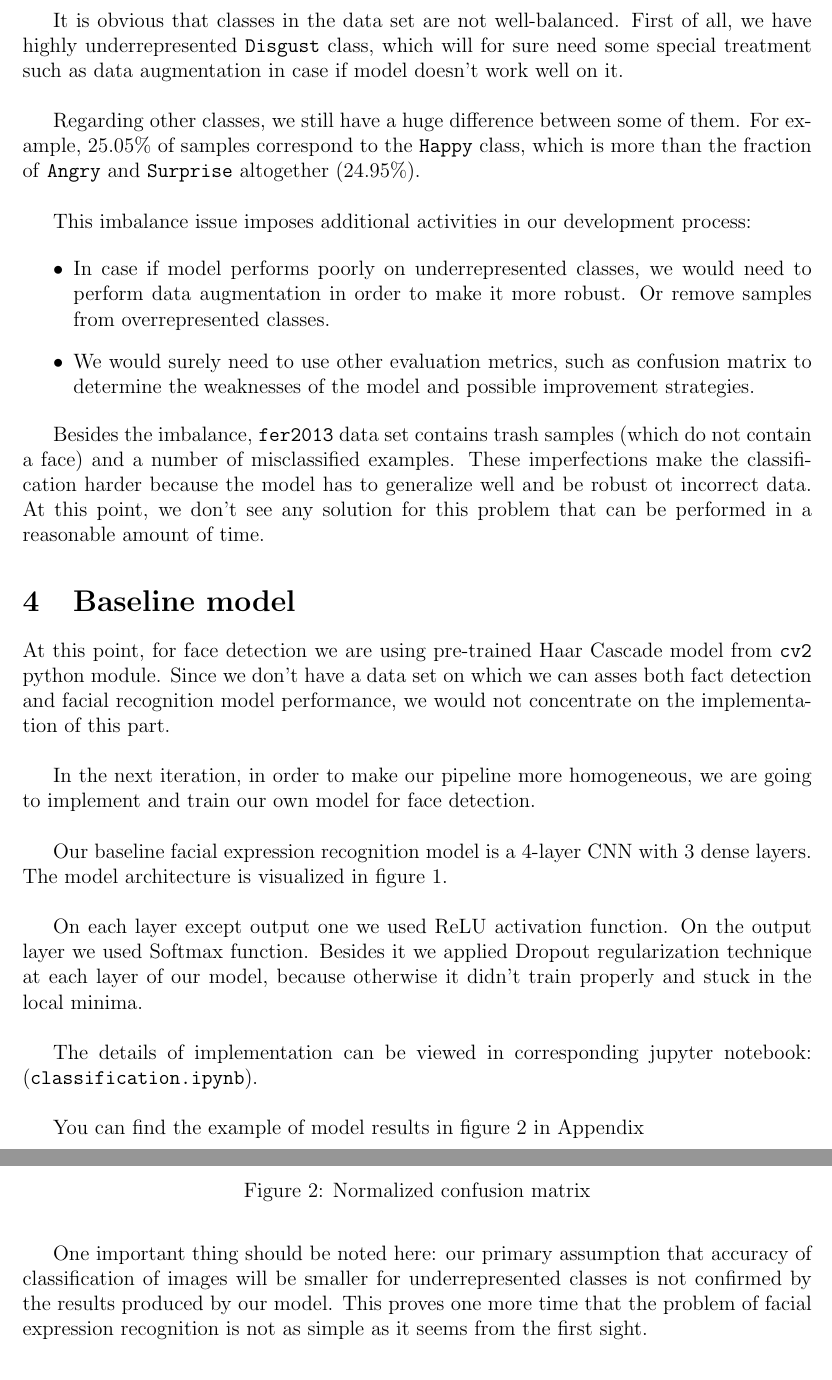
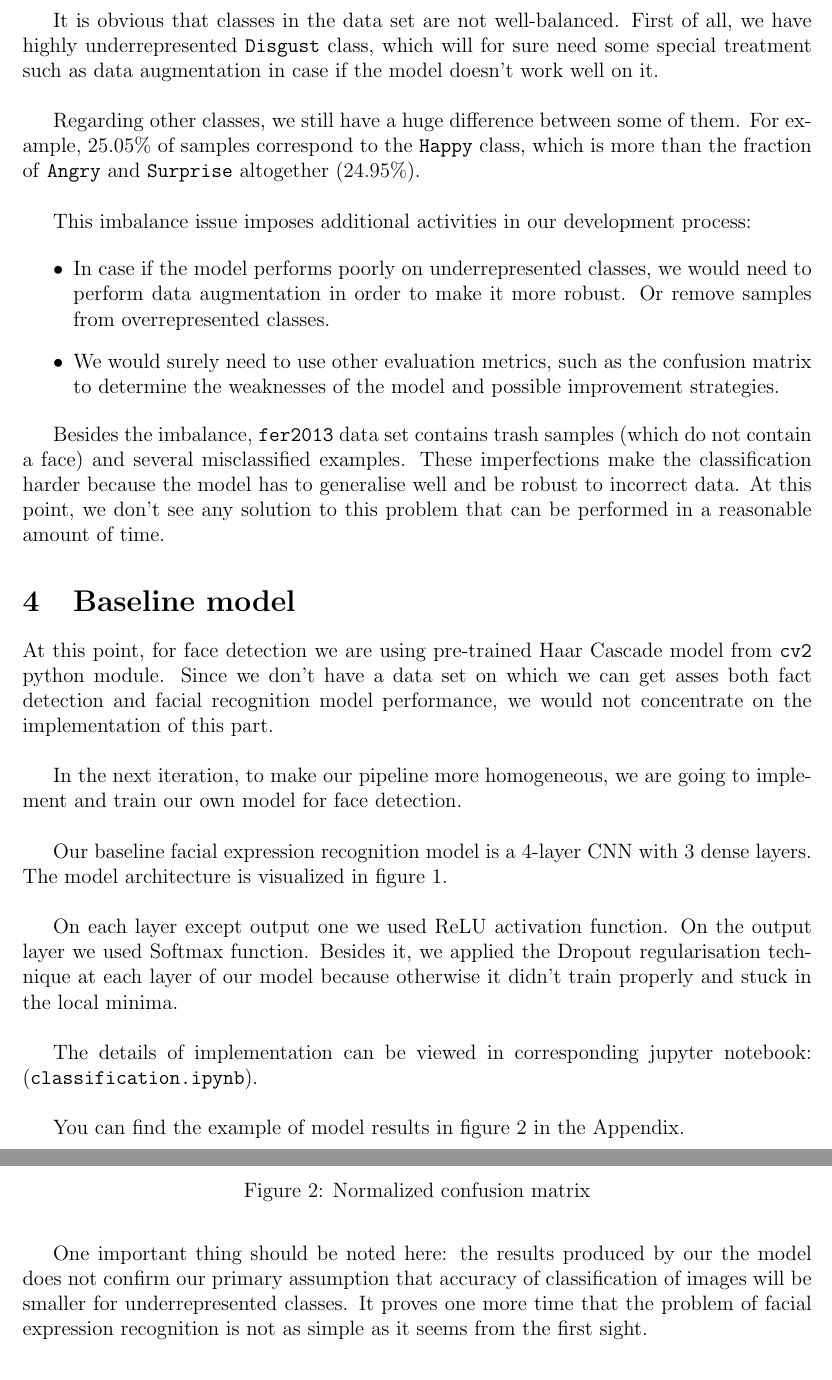
Before and after one commit to dnmca/facial-expression-recognition, a LaTeX document (report/report.tex): two parts of pages 4 and 6 of 8, joined at a grey line, cut so that both start at the same text. Compiled offline with pdfLaTeX.

Commit message:
Report grammar

```diff
--- a/report/report.tex
+++ b/report/report.tex
@@ -162,7 +162,7 @@ The data set is divide into train, validation and test splits. The training set
 	\caption{Distribution of classes in the data set.}
 \end{table}
 
-It is obvious that classes in the data set are not well-balanced. First of all, we have highly underrepresented \texttt{Disgust} class, which will for sure need some special treatment such as data augmentation in case if model doesn't work well on it.\\
+It is obvious that classes in the data set are not well-balanced. First of all, we have highly underrepresented \texttt{Disgust} class, which will for sure need some special treatment such as data augmentation in case if the model doesn't work well on it.\\
 
 Regarding other classes, we still have a huge difference between some of them. For example, $25.05\%$ of samples correspond to the \texttt{Happy} class, which is more than the fraction of \texttt{Angry} and \texttt{Surprise} altogether ($24.95\%$).\\
 
@@ -170,22 +170,23 @@ This imbalance issue imposes additional activities in our development process:
 
 \begin{itemize}
     \item
-	In case if model performs poorly on underrepresented classes, we would need to perform data augmentation in order to make it more robust. Or remove samples from overrepresented classes.
+    In case if the model performs poorly on underrepresented classes, we would need to perform data augmentation in order to make it more robust. Or remove samples from overrepresented classes.
     \item
-	We would surely need to use other evaluation metrics, such as confusion matrix to determine the weaknesses of the model and possible improvement strategies.
+    We would surely need to use other evaluation metrics, such as the confusion matrix to determine the weaknesses of the model and possible improvement strategies.
 \end{itemize}
 
-Besides the imbalance, \texttt{fer2013} data set contains trash samples (which do not contain a face) and a number of misclassified examples. These imperfections make the classification harder because the model has to generalize well and be robust ot incorrect data. At this point, we don't see any solution for this problem that can be performed in a reasonable amount of time.
+Besides the imbalance, \texttt{fer2013} data set contains trash samples (which do not contain a face) and several misclassified examples. These imperfections make the classification harder because the model has to generalise well and be robust to incorrect data. At this point, we don't see any solution to this problem that can be performed in a reasonable amount of time.
 
 \section{Baseline model}
 
-At this point, for face detection we are using pre-trained Haar Cascade model from \texttt{cv2} python module. Since we don't have a data set on which we can asses both fact detection and facial recognition model performance, we would not concentrate on the implementation of this part.\\
 
-In the next iteration, in order to make our pipeline more homogeneous, we are going to implement and train our own model for face detection.\\
+At this point, for face detection we are using pre-trained Haar Cascade model from \texttt{cv2} python module. Since we don't have a data set on which we can get asses both fact detection and facial recognition model performance, we would not concentrate on the implementation of this part.\\
+
+In the next iteration, to make our pipeline more homogeneous, we are going to implement and train our own model for face detection.\\
 
 Our baseline facial expression recognition model is a 4-layer CNN with 3 dense layers. The model architecture is visualized in figure 1.\\
 
-On each layer except output one we used ReLU activation function. On the output layer we used Softmax function. Besides it we applied Dropout regularization technique at each layer of our model, because otherwise it didn't train properly and stuck in the local minima. \\
+On each layer except output one we used ReLU activation function. On the output layer we used Softmax function. Besides it, we applied the Dropout regularisation technique at each layer of our model because otherwise it didn't train properly and stuck in the local minima. \\
 
 The details of implementation can be viewed in corresponding jupyter notebook: (\texttt{classification.ipynb}).\\
 
@@ -195,7 +196,7 @@ The details of implementation can be viewed in corresponding jupyter notebook: (
 	\caption{Baseline CNN model}
 \end{figure}
 
-You can find the example of model results in figure 2 in Appendix
+You can find the example of model results in figure 2 in the Appendix.
 
 \section{Evaluation}
 
@@ -211,5 +212,5 @@ From the confusion matrix we can conclude 3 out of 6 facial expression are often
 
-One important thing should be noted here: our primary assumption that accuracy of classification of images will be smaller for underrepresented classes is not confirmed by the results produced by our model. This proves one more time that the problem of facial expression recognition is not as simple as it seems from the first sight.
+One important thing should be noted here: the results produced by our the model does not confirm our primary assumption that accuracy of classification of images will be smaller for underrepresented classes. It proves one more time that the problem of facial expression recognition is not as simple as it seems from the first sight.
 
 \begin{figure}
 	\centering
```
Also changed, not shown: report/report.tex (32 more changed lines). Lines whose indentation alone changed are shown as unchanged.
